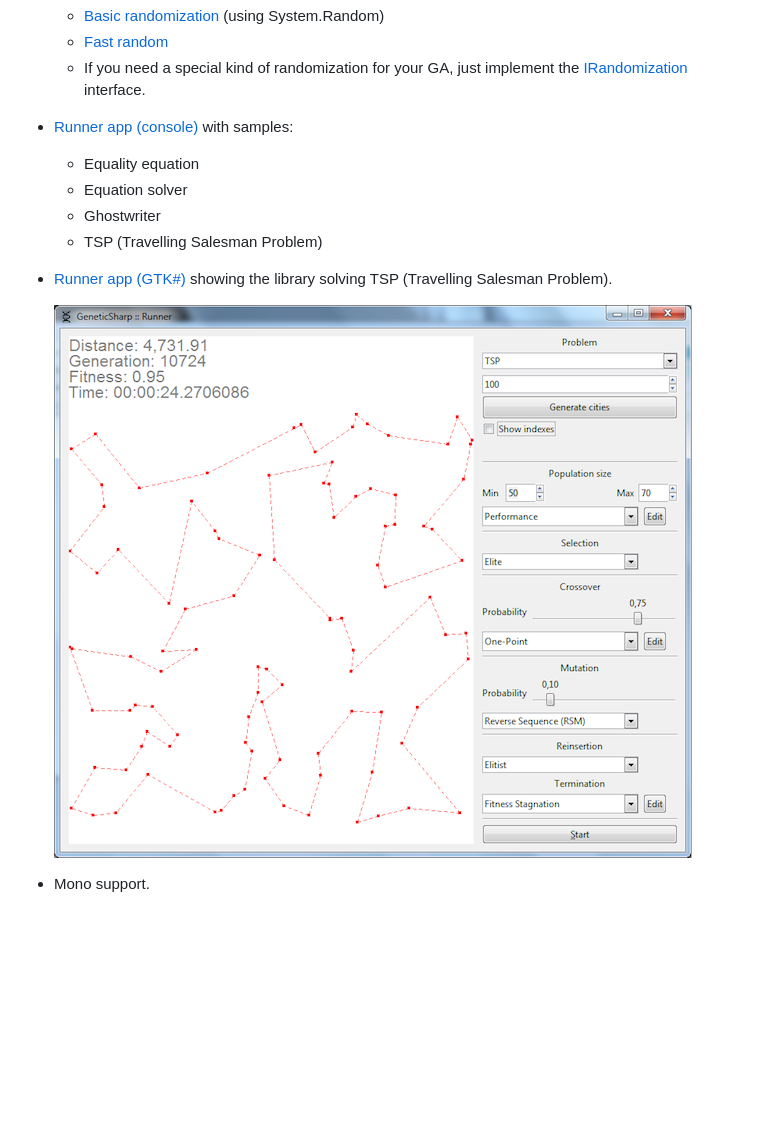
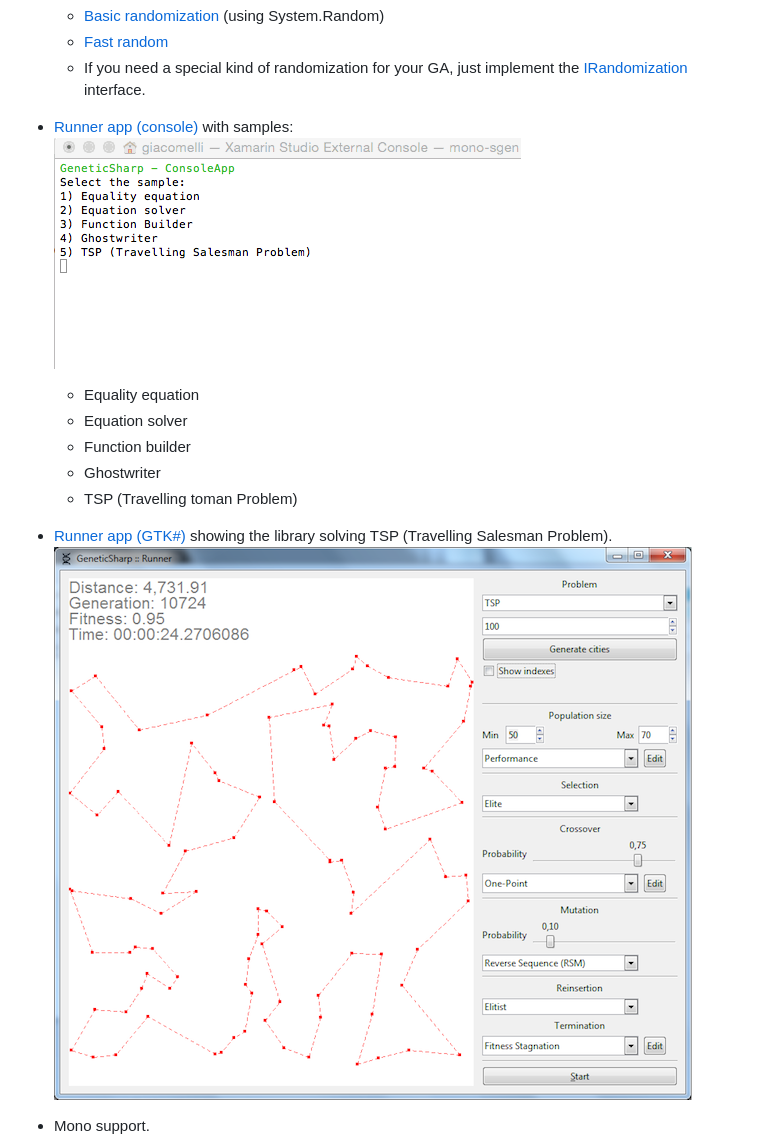
Before and after one commit to giacomelli/GeneticSharp, a Markdown page: README.md, the part around the change printed below. Rendered like a GitHub page; pictures changed too: docs/gifs/GeneticSharp-ConsoleApp-EquationSolver-FunctionBuilder.gif (added); blank space fills up the shorter version.

```diff
--- a/README.md
+++ b/README.md
@@ -59,11 +59,13 @@ Features
    - [Fast random](src/GeneticSharp.Domain/Randomizations/FastRandomRandomization.cs)
    - If you need a special kind of randomization for your GA, just implement the [IRandomization](src/GeneticSharp.Domain/Randomizations/IRandomization.cs) interface.
  - [Runner app (console)](src/GeneticSharp.Runner.ConsoleApp) with samples:
+ 	  ![](docs/gifs/GeneticSharp-ConsoleApp-EquationSolver-FunctionBuilder.gif)
  	- Equality equation
  	- Equation solver
+ 	- Function builder
  	- Ghostwriter
- 	- TSP (Travelling Salesman Problem)
+ 	- TSP (Travelling toman Problem)
+
  - [Runner app (GTK#)](src/GeneticSharp.Runner.GtkApp) showing the library solving TSP (Travelling Salesman Problem).
-
- 	![](docs/screenshots/GtkApp.Samples.TSP.Win.png)
+      ![](docs/screenshots/GtkApp.Samples.TSP.Win.png)
  - Mono support.
```
Also changed, not shown: other parts of README.md (+5 -6 lines).
